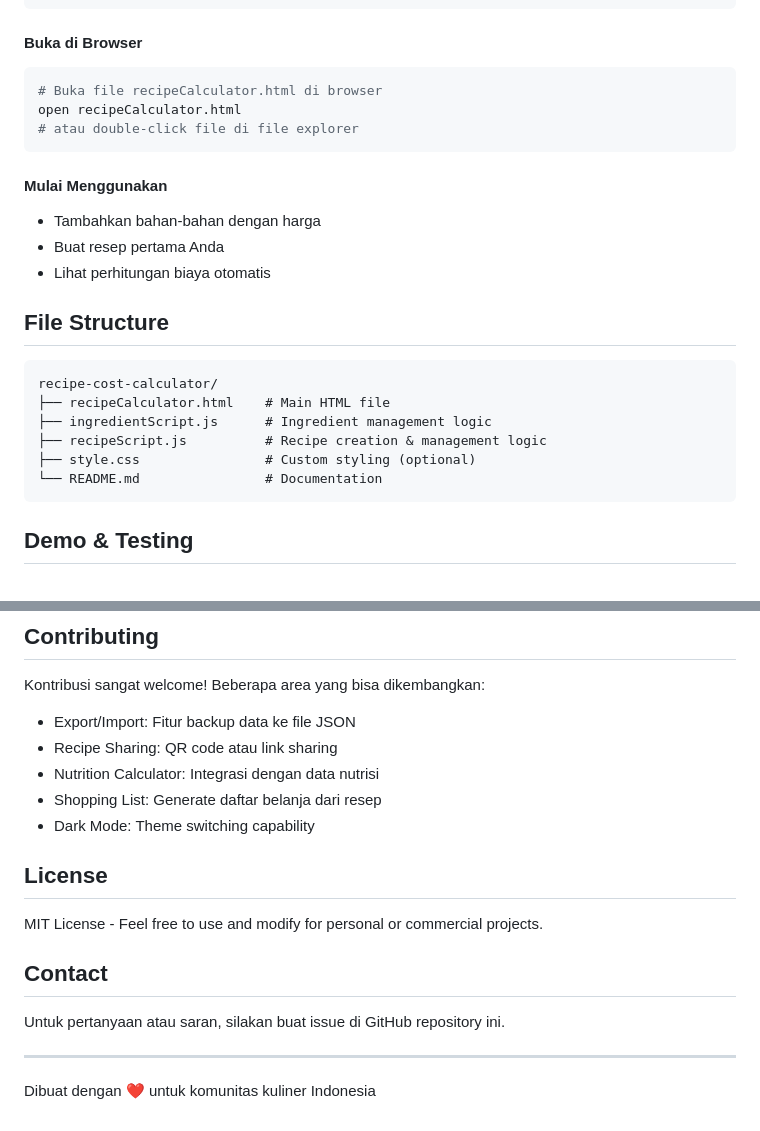
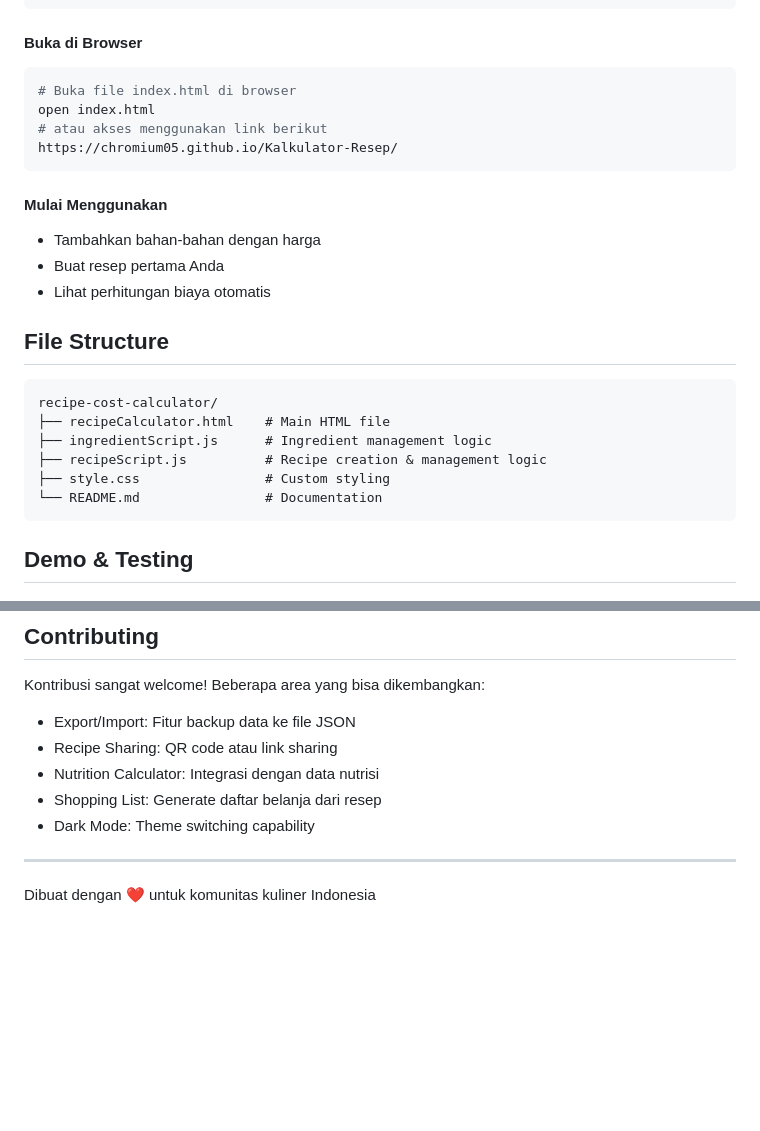
Before and after one commit to Chromium05/Kalkulator-Resep, a Markdown page: README.md, 2 parts joined by grey strips. GitHub-like rendering; blank space fills up the shorter version.

````diff
--- a/README.md
+++ b/README.md
@@ -139,9 +139,10 @@ cd recipe-cost-calculator
 #### Buka di Browser
 
 ```bash
-# Buka file recipeCalculator.html di browser
-open recipeCalculator.html
-# atau double-click file di file explorer
+# Buka file index.html di browser
+open index.html
+# atau akses menggunakan link berikut
+https://chromium05.github.io/Kalkulator-Resep/
 ```
 
 #### Mulai Menggunakan
@@ -157,7 +158,7 @@ recipe-cost-calculator/
 ├── recipeCalculator.html    # Main HTML file
 ├── ingredientScript.js      # Ingredient management logic
 ├── recipeScript.js          # Recipe creation & management logic
-├── style.css                # Custom styling (optional)
+├── style.css                # Custom styling
 └── README.md                # Documentation
 ```
 
@@ -190,14 +191,6 @@ Kontribusi sangat welcome! Beberapa area yang bisa dikembangkan:
 * Shopping List: Generate daftar belanja dari resep
 * Dark Mode: Theme switching capability
 
-## License
-
-MIT License - Feel free to use and modify for personal or commercial projects.
-
-## Contact
-
-Untuk pertanyaan atau saran, silakan buat issue di GitHub repository ini.
-
 ---
 
 Dibuat dengan ❤️ untuk komunitas kuliner Indonesia
````
